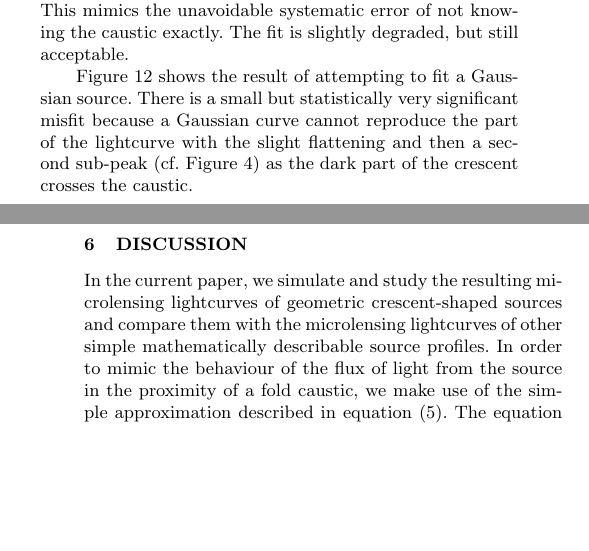
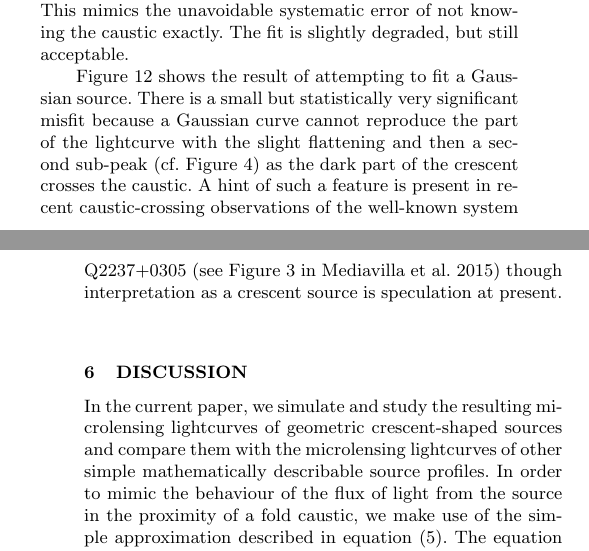
Before and after one commit to psaha/microlens, a LaTeX paper (paper1/ms.tex): two parts of the columns of pages 9 and 10 of 13, joined at a grey line, cut so that both start at the same text, the shorter picture padded with empty space. Compiled offline with LaTeX, dvips and Ghostscript; a LaTeX package or settings file that is missing is left out.

Commit message:
Prasenjit's add to Section 5

```diff
--- a/paper1/ms.tex
+++ b/paper1/ms.tex
@@ -877,8 +877,12 @@ Figure \ref{fig:gc_forward} shows the result of attempting to fit a
 Gaussian source.  There is a small but statistically very significant
 misfit because a Gaussian curve cannot reproduce the part of the
 lightcurve with the slight flattening and then a second sub-peak
-(cf.~Figure~\ref{fig:char_points}) as the dark part of the crescent
-crosses the caustic.
+(cf.~Figure~\ref{fig:char_points}) as the dark part of the crescent crosses the caustic.
+A hint of
+such a feature is present in recent caustic-crossing observations of
+the well-known system Q2237+0305 \citep[see Figure~3
+in][]{2015ApJ...814L..26M} though interpretation as a crescent source
+is speculation at present.
 
 \section{Discussion}\label{sec:discussion}
 
```
